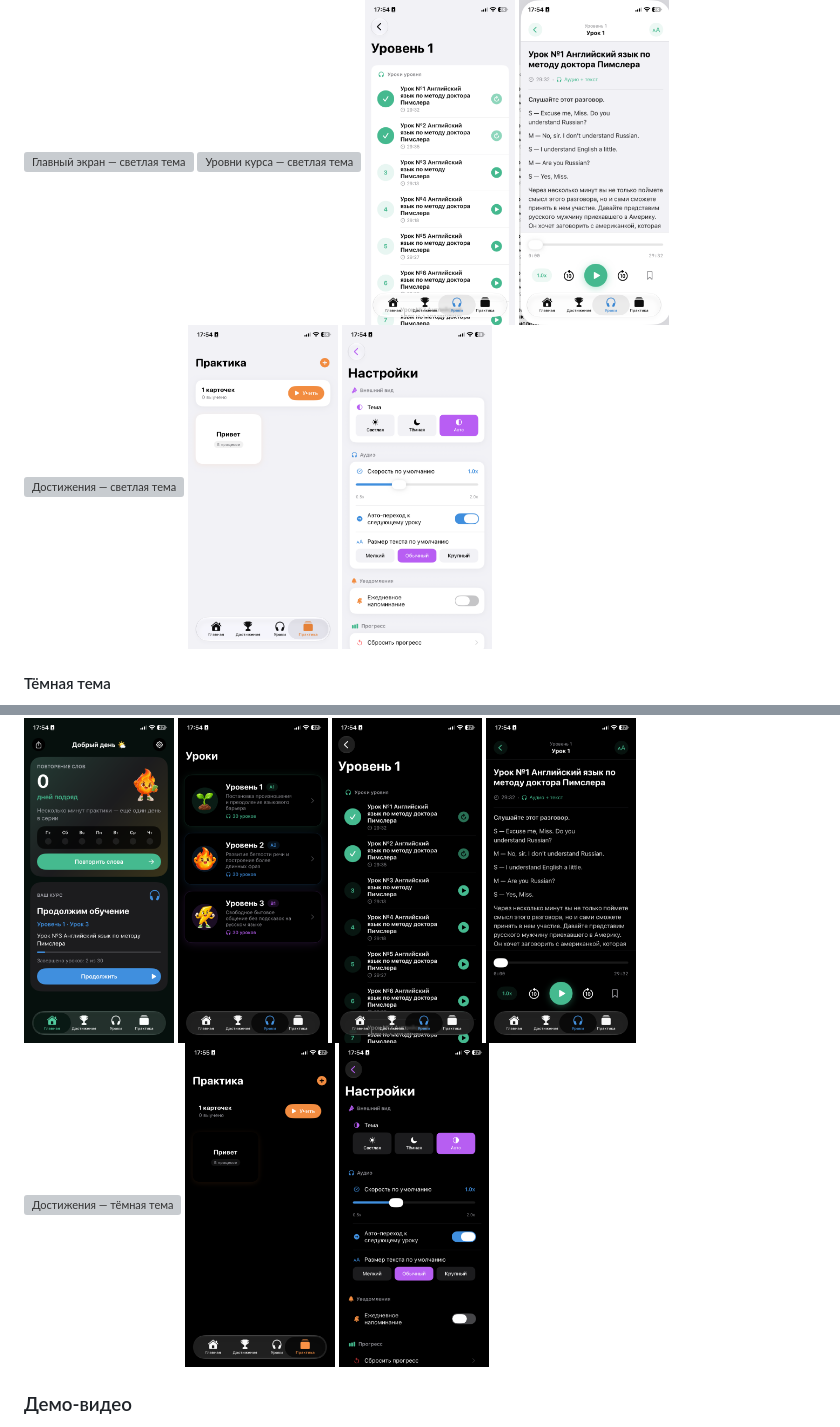
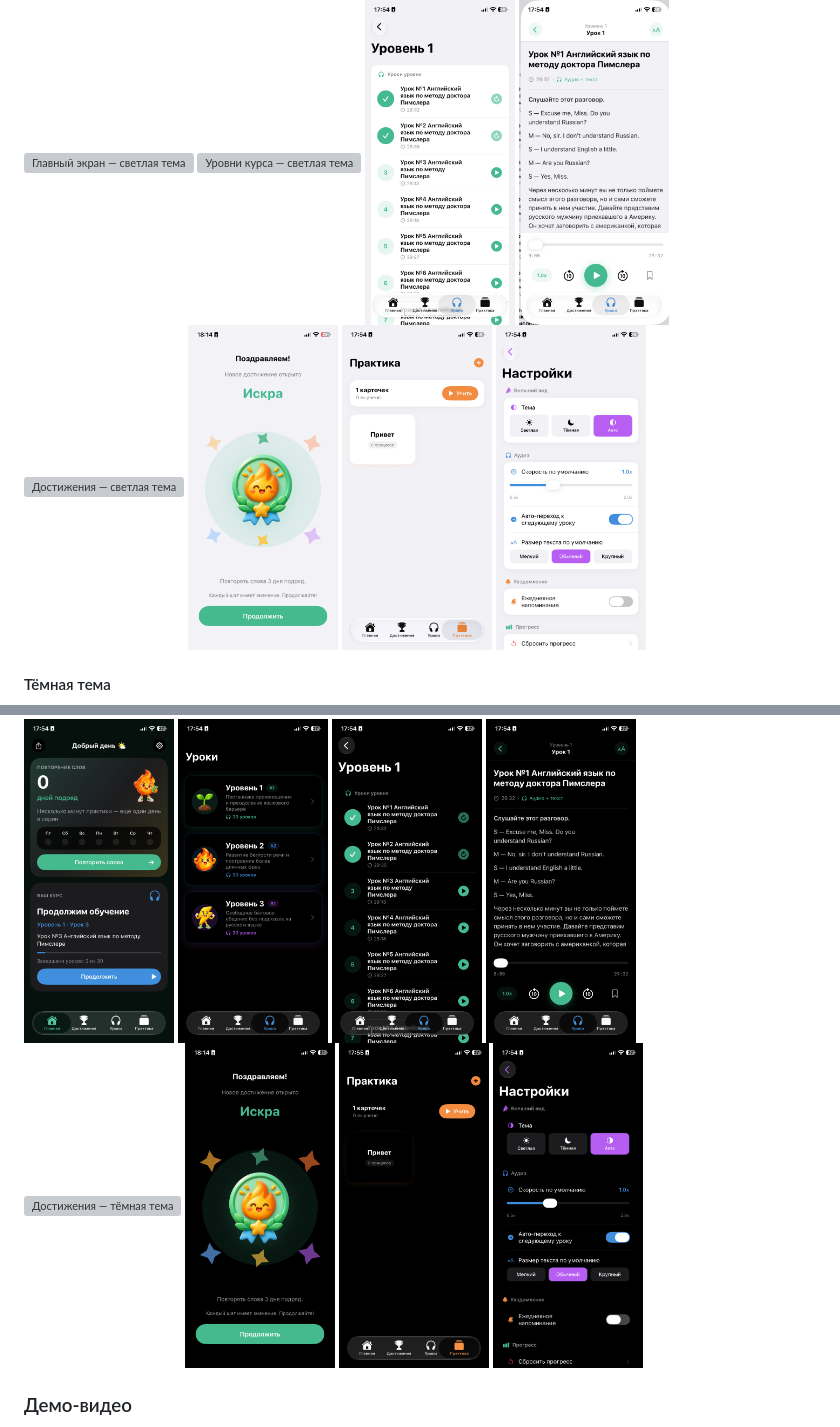
Before and after one commit to kurillccc/LinguaFlow, a Markdown page: README.md, 2 parts joined by grey strips. Rendered like a GitHub page; pictures changed too: Screenshots/dark-achievement-unlocked.png (added), Screenshots/light-achievement-unlocked.png (added); grey boxes are pictures that could not be loaded.

```diff
--- a/README.md
+++ b/README.md
@@ -21,6 +21,7 @@ LinguaFlow — приложение для изучения английског
 
 <div style="display: flex; gap: 10px;">
     <img width="150" alt="Достижения — светлая тема" src="Screenshots/light-achievements.png" />
+    <img width="150" alt="Открытие достижения — светлая тема" src="Screenshots/light-achievement-unlocked.png" />
     <img width="150" alt="Практика и карточки слов — светлая тема" src="Screenshots/light-practice.png" />
     <img width="150" alt="Настройки — светлая тема" src="Screenshots/light-settings.png" />
 </div>
@@ -36,6 +37,7 @@ LinguaFlow — приложение для изучения английског
 
 <div style="display: flex; gap: 10px;">
     <img width="150" alt="Достижения — тёмная тема" src="Screenshots/dark-achievements.png" />
+    <img width="150" alt="Открытие достижения — тёмная тема" src="Screenshots/dark-achievement-unlocked.png" />
     <img width="150" alt="Практика и карточки слов — тёмная тема" src="Screenshots/dark-practice.png" />
     <img width="150" alt="Настройки — тёмная тема" src="Screenshots/dark-settings.png" />
 </div>
```
Also changed, not shown: other parts of README.md (+1 -1 lines), 3 other files.
